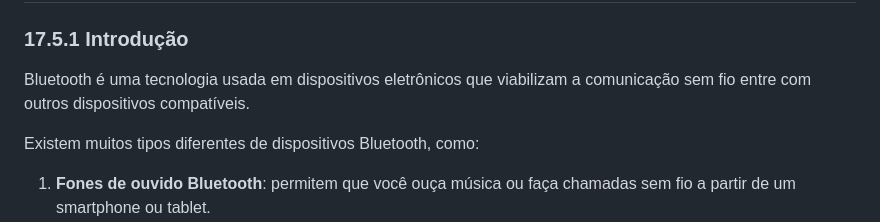
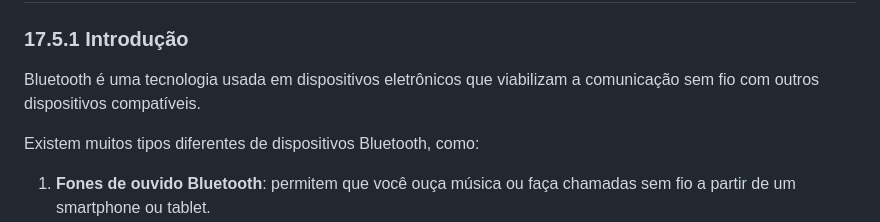
Before and after one commit to ricdtaveira/mobdev-parte-01, a Markdown page: 17-acesso-rede/README.md, the part around the change. GitHub-like rendering.

Commit message:
Alterado em 10-04-2023

```diff
--- a/17-acesso-rede/README.md
+++ b/17-acesso-rede/README.md
@@ -225,7 +225,7 @@ O desenvolvedor pode então enviar o e-mail usando o método **send()** da class
 ### 17.5.1 Introdução ###
 >
 Bluetooth é uma tecnologia usada em dispositivos eletrônicos que viabilizam a comunicação
-sem fio entre com outros dispositivos compatíveis.
+sem fio com outros dispositivos compatíveis.
 >
 >
 Existem muitos tipos diferentes de dispositivos Bluetooth, como:
```
